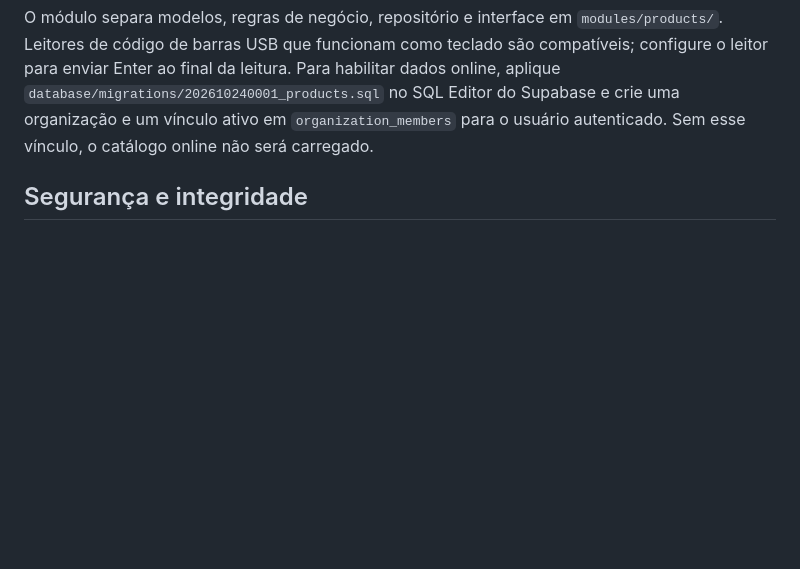
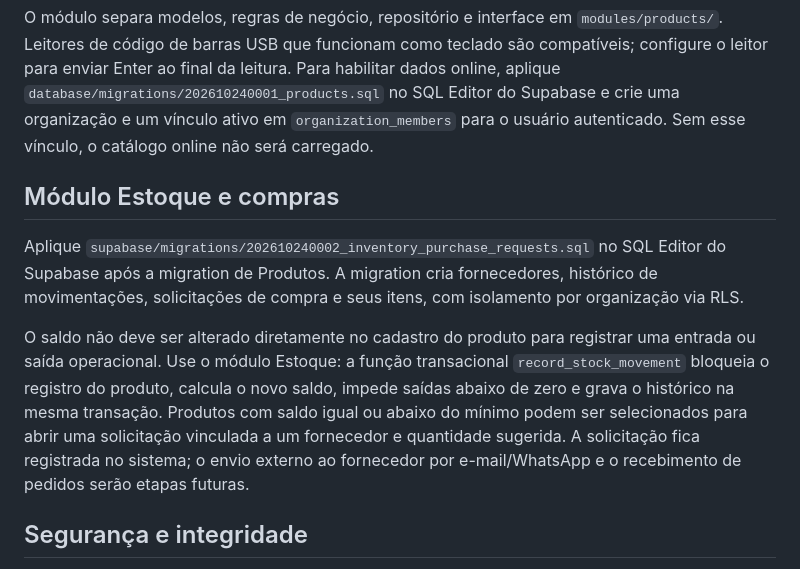
Before and after one commit to amtsistemas-main/gestao_otica_lindafashion, a Markdown page: README.md, the part around the change. GitHub-like rendering; blank space fills up the shorter version.

Commit message:
Document inventory and purchase request module setup

```diff
--- a/README.md
+++ b/README.md
@@ -57,6 +57,12 @@ O fluxo de login requer as configurações públicas do Supabase no arquivo `.en
 
 O módulo separa modelos, regras de negócio, repositório e interface em `modules/products/`. Leitores de código de barras USB que funcionam como teclado são compatíveis; configure o leitor para enviar Enter ao final da leitura. Para habilitar dados online, aplique `database/migrations/202610240001_products.sql` no SQL Editor do Supabase e crie uma organização e um vínculo ativo em `organization_members` para o usuário autenticado. Sem esse vínculo, o catálogo online não será carregado.
 
+## Módulo Estoque e compras
+
+Aplique `supabase/migrations/202610240002_inventory_purchase_requests.sql` no SQL Editor do Supabase após a migration de Produtos. A migration cria fornecedores, histórico de movimentações, solicitações de compra e seus itens, com isolamento por organização via RLS.
+
+O saldo não deve ser alterado diretamente no cadastro do produto para registrar uma entrada ou saída operacional. Use o módulo Estoque: a função transacional `record_stock_movement` bloqueia o registro do produto, calcula o novo saldo, impede saídas abaixo de zero e grava o histórico na mesma transação. Produtos com saldo igual ou abaixo do mínimo podem ser selecionados para abrir uma solicitação vinculada a um fornecedor e quantidade sugerida. A solicitação fica registrada no sistema; o envio externo ao fornecedor por e-mail/WhatsApp e o recebimento de pedidos serão etapas futuras.
+
 ## Segurança e integridade
 
 - Nunca configure `service_role` ou qualquer segredo privilegiado do Supabase no cliente desktop.
```
